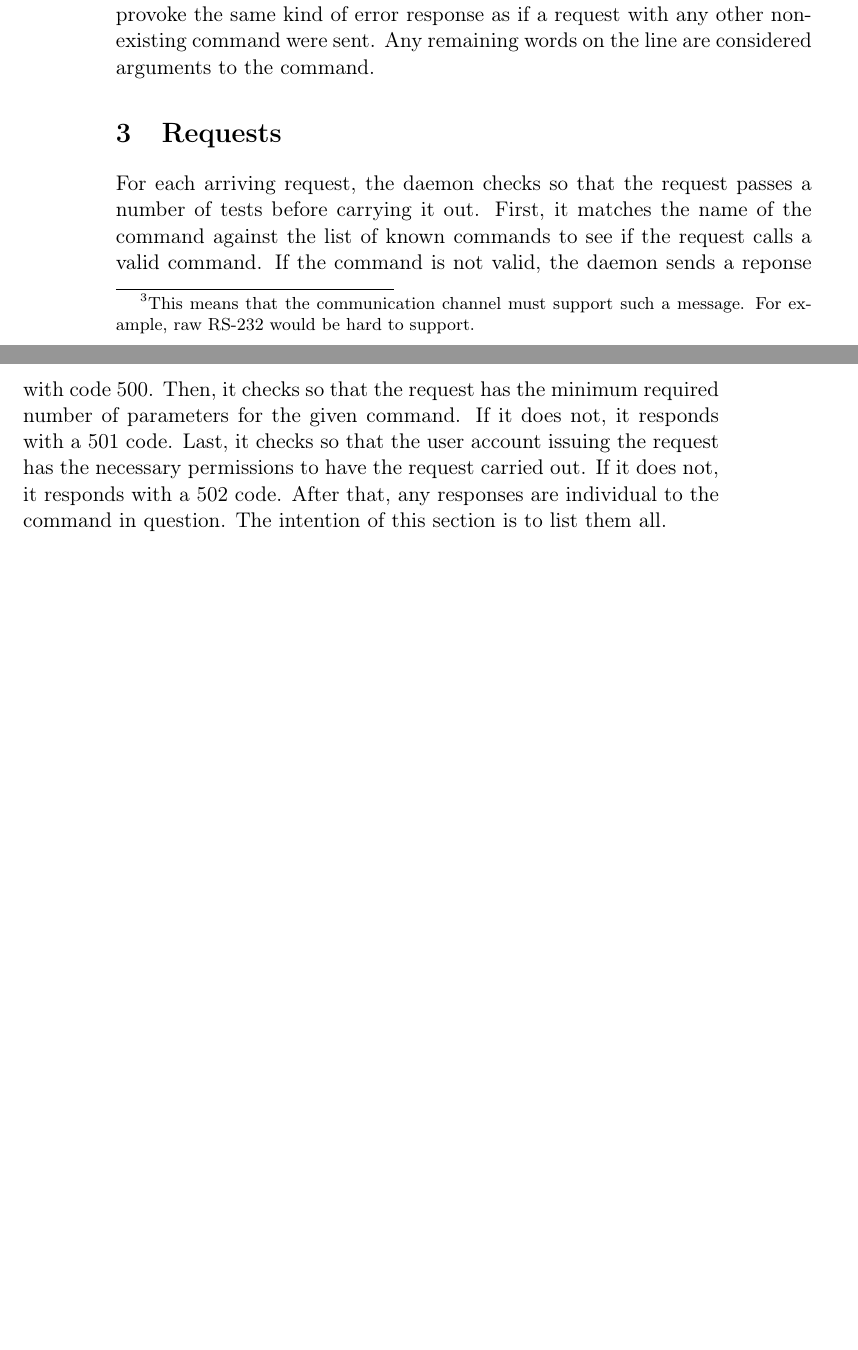
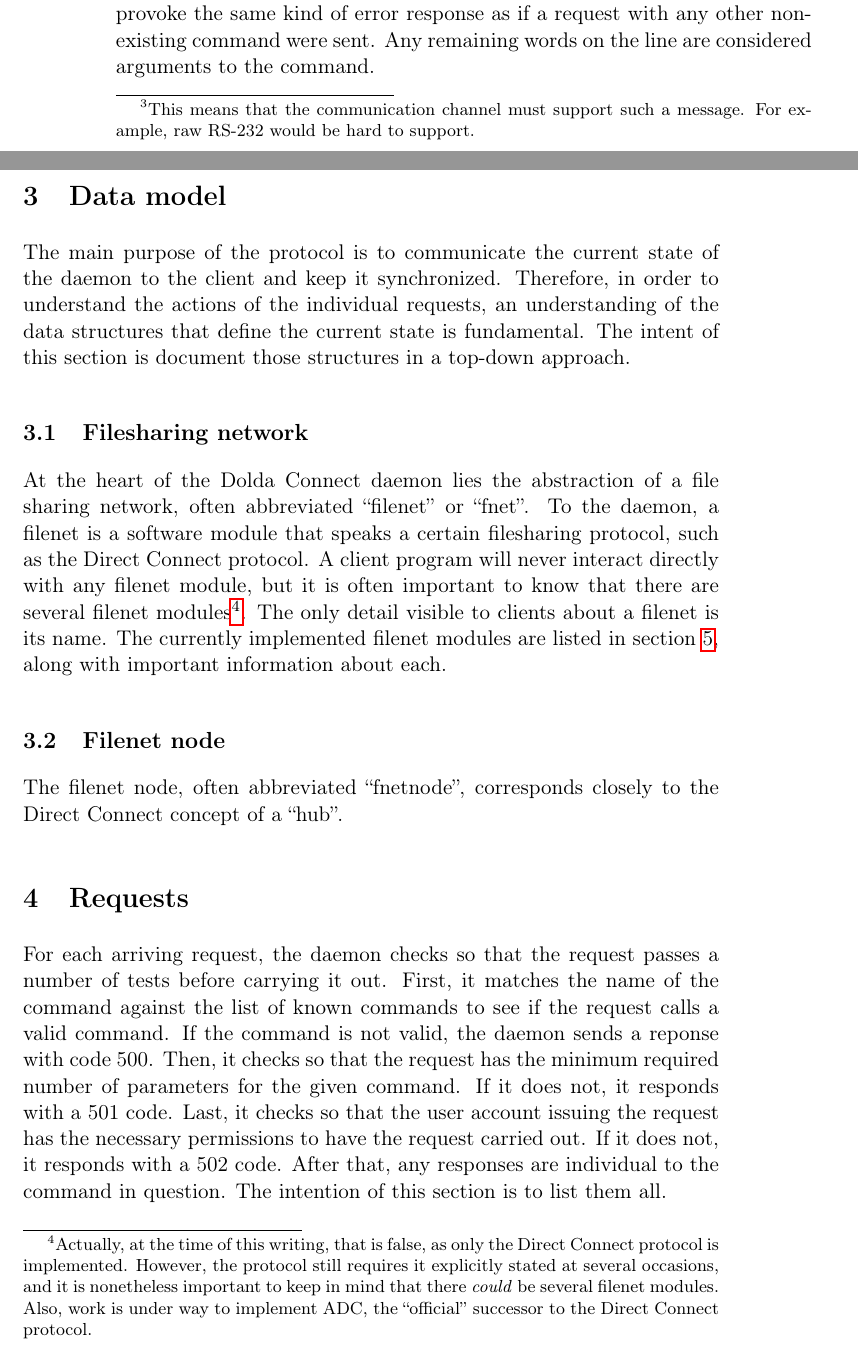
Before and after one commit to dolda2000/doldaconnect, a LaTeX document (doc/protocol/protocol.tex): two parts of pages 4 and 5 of 7 before the commit and two parts of pages 4 and 5 of 8 after it, joined at a grey line, cut so that both start at the same text, the shorter picture padded with empty space. Compiled offline with pdfLaTeX.

Commit message:
Begin documenting the data model.

```diff
--- a/doc/protocol/protocol.tex
+++ b/doc/protocol/protocol.tex
@@ -184,7 +184,40 @@
 if a request with any other non-existing command were sent. Any
 remaining words on the line are considered arguments to the command.
 
+\section{Data model}
+
+The main purpose of the protocol is to communicate the current state
+of the daemon to the client and keep it synchronized. Therefore, in
+order to understand the actions of the individual requests, an
+understanding of the data structures that define the current state is
+fundamental. The intent of this section is document those structures
+in a top-down approach.
+
+\subsection{Filesharing network}
+\label{fnet}
+At the heart of the Dolda Connect daemon lies the abstraction of a
+file sharing network, often abbreviated ``filenet'' or ``fnet''. To
+the daemon, a filenet is a software module that speaks a certain
+filesharing protocol, such as the Direct Connect protocol. A client
+program will never interact directly with any filenet module, but it
+is often important to know that there are several filenet
+modules\footnote{Actually, at the time of this writing, that is false,
+  as only the Direct Connect protocol is implemented. However, the
+  protocol still requires it explicitly stated at several occasions,
+  and it is nonetheless important to keep in mind that there
+  \emph{could} be several filenet modules. Also, work is under way to
+  implement ADC, the ``official'' successor to the Direct Connect
+  protocol.}. The only detail visible to clients about a filenet is
+its name. The currently implemented filenet modules are listed in
+section \ref{fnets}, along with important information about each.
+
+\subsection{Filenet node}
+\label{fnetnode}
+The filenet node, often abbreviated ``fnetnode'', corresponds closely
+to the Direct Connect concept of a ``hub''.
+
 \section{Requests}
+
 For each arriving request, the daemon checks so that the request
 passes a number of tests before carrying it out. First, it matches the
 name of the command against the list of known commands to see if the
```
Also changed, not shown: doc/protocol/protocol.tex (3 more changed lines).
